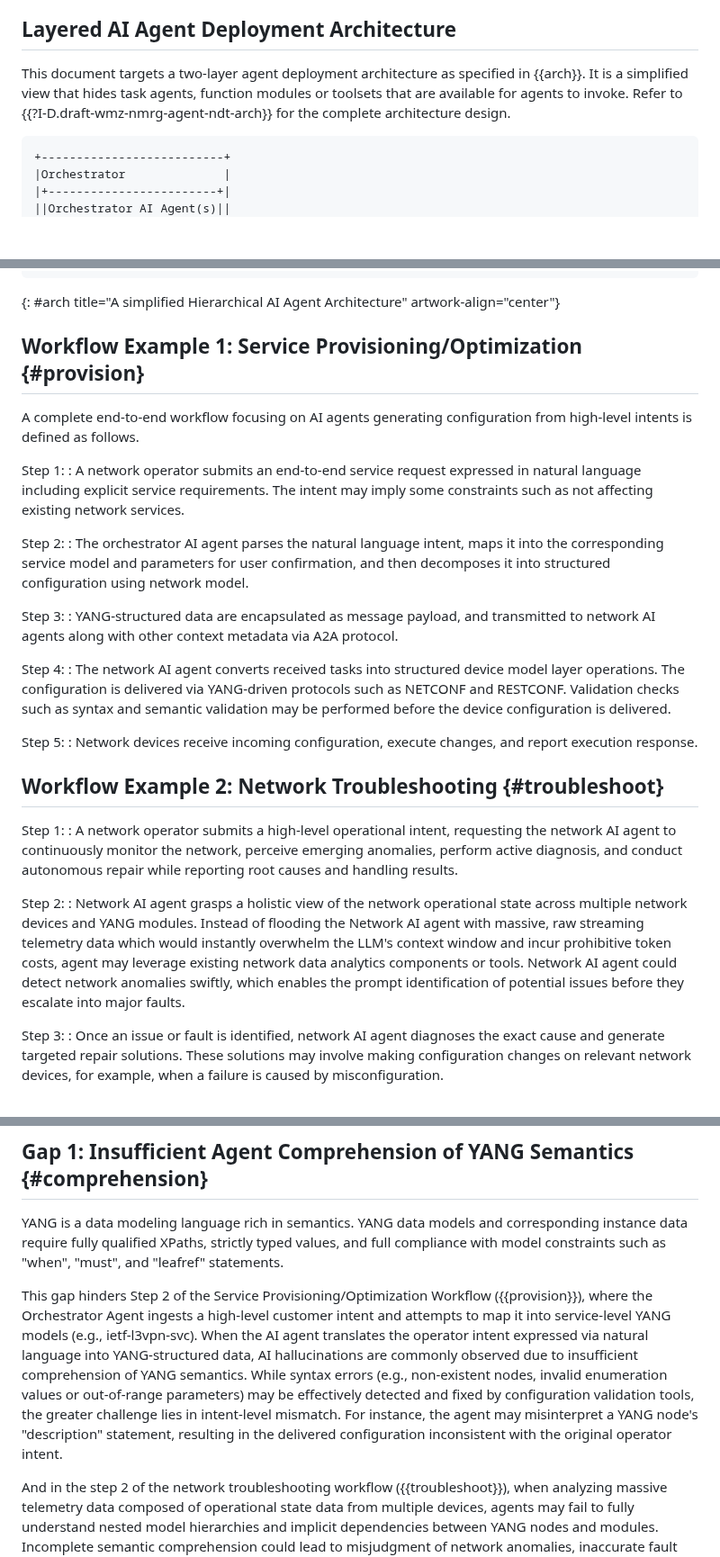
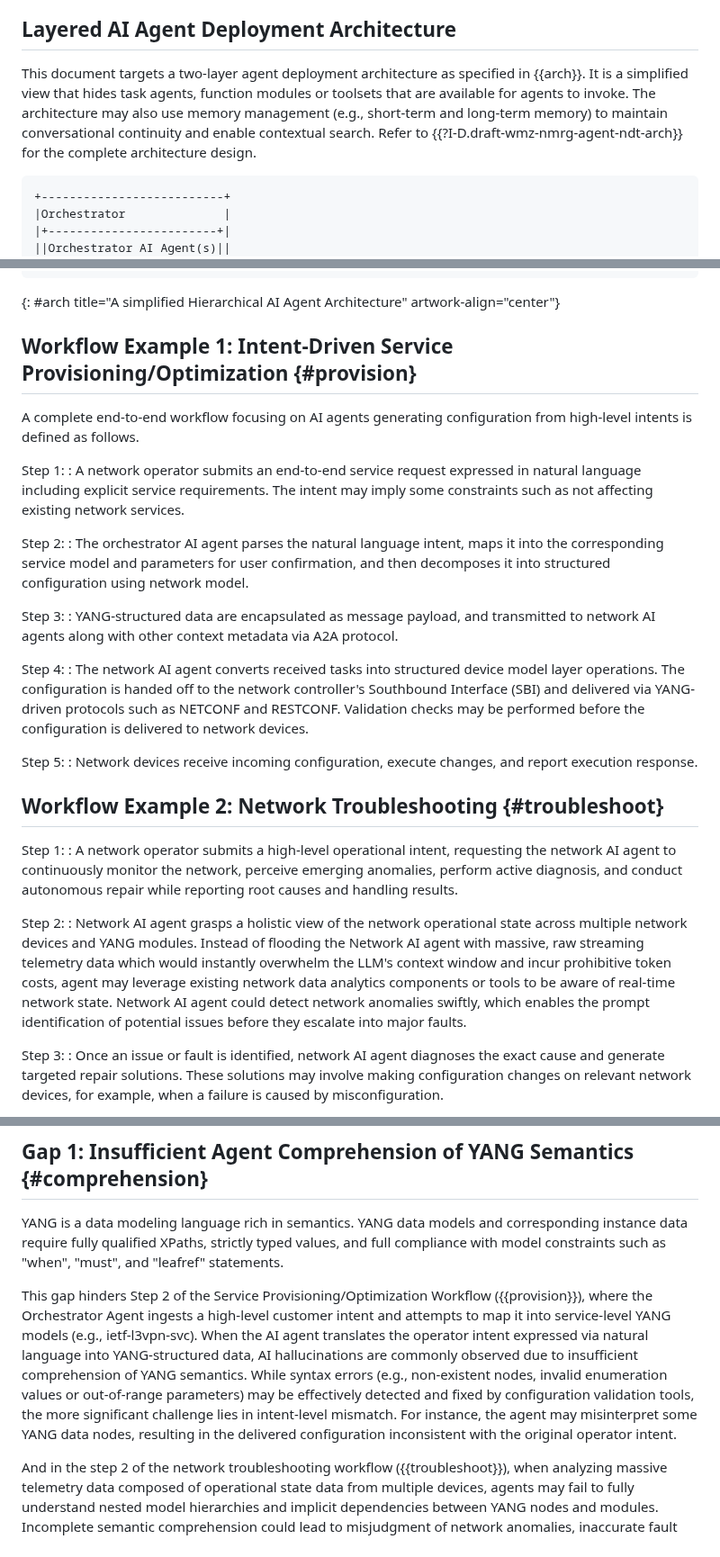
Before and after one commit to QiufangMa/AgentImpact2YANG, a Markdown page: draft-xxx-yang-agent-challenges.md, 3 parts joined by grey strips. Shown at 90% size. Drawn GitHub-style; blank space fills up the shorter version.

Commit message:
update based on some inputs

```diff
--- a/draft-xxx-yang-agent-challenges.md
+++ b/draft-xxx-yang-agent-challenges.md
@@ -110,7 +110,8 @@ This section uses a simplified layered agentic AI reference architecture complia
 
 ## Layered AI Agent Deployment Architecture
 
-This document targets a two-layer agent deployment architecture as specified in {{arch}}. It is a simplified view that hides task agents, function modules or toolsets that are available for agents to invoke. Refer to {{?I-D.draft-wmz-nmrg-agent-ndt-arch}} for the complete architecture design.
+This document targets a two-layer agent deployment architecture as specified in {{arch}}. It is a simplified view that hides task agents, function modules or toolsets that are available for agents to invoke. The architecture may also use memory management (e.g., short-term and long-term memory) to maintain conversational continuity and enable contextual search.
+Refer to {{?I-D.draft-wmz-nmrg-agent-ndt-arch}} for the complete architecture design.
 
 
 ~~~~
@@ -140,7 +141,7 @@ This document targets a two-layer agent deployment architecture as specified in
 {: #arch title="A simplified Hierarchical AI Agent Architecture" artwork-align="center"}
 
 
-## Workflow Example 1: Service Provisioning/Optimization {#provision}
+## Workflow Example 1: Intent-Driven Service Provisioning/Optimization {#provision}
 
 A complete end-to-end workflow focusing on AI agents generating configuration from high-level intents is defined as follows.
 
@@ -154,7 +155,7 @@ Step 3:
 : YANG-structured data are encapsulated as message payload, and transmitted to network AI agents along with other context metadata via A2A protocol.
 
 Step 4:
-: The network AI agent converts received tasks into structured device model layer operations. The configuration is delivered via YANG-driven protocols such as NETCONF and RESTCONF. Validation checks such as syntax and semantic validation may be performed before the device configuration is delivered.
+: The network AI agent converts received tasks into structured device model layer operations. The configuration is handed off to the network controller's Southbound Interface (SBI) and delivered via YANG-driven protocols such as NETCONF and RESTCONF. Validation checks may be performed before the configuration is delivered to network devices.
 
 Step 5:
 : Network devices receive incoming configuration, execute changes, and report execution response.
@@ -165,7 +166,7 @@ Step 1:
 : A network operator submits a high-level operational intent, requesting the network AI agent to continuously monitor the network, perceive emerging anomalies, perform active diagnosis, and conduct autonomous repair while reporting root causes and handling results.
 
 Step 2:
-: Network AI agent grasps a holistic view of the network operational state across multiple network devices and YANG modules. Instead of flooding the Network AI agent with massive, raw streaming telemetry data which would instantly overwhelm the LLM's context window and incur prohibitive token costs, agent may leverage existing network data analytics components or tools. Network AI agent could detect network anomalies swiftly, which enables the prompt identification of potential issues before they escalate into major faults.
+: Network AI agent grasps a holistic view of the network operational state across multiple network devices and YANG modules. Instead of flooding the Network AI agent with massive, raw streaming telemetry data which would instantly overwhelm the LLM's context window and incur prohibitive token costs, agent may leverage existing network data analytics components or tools to be aware of real-time network state. Network AI agent could detect network anomalies swiftly, which enables the prompt identification of potential issues before they escalate into major faults.
 
 
 Step 3:
@@ -181,7 +182,7 @@ Step 4:
 YANG is a data modeling language rich in semantics. YANG data models and corresponding instance data require fully qualified XPaths, strictly typed values, and full compliance with model constraints such as "when", "must", and "leafref" statements.
 
 This gap hinders Step 2 of the Service Provisioning/Optimization Workflow ({{provision}}), where the Orchestrator Agent ingests a high-level customer intent and attempts to map it into service-level YANG models (e.g., ietf-l3vpn-svc).
-When the AI agent translates the operator intent expressed via natural language into YANG-structured data, AI hallucinations are commonly observed due to insufficient comprehension of YANG semantics. While syntax errors (e.g., non-existent nodes, invalid enumeration values or out-of-range parameters) may be effectively detected and fixed by configuration validation tools, the greater challenge lies in intent-level mismatch. For instance, the agent may misinterpret a YANG node's "description" statement, resulting in the delivered configuration inconsistent with the original operator intent.
+When the AI agent translates the operator intent expressed via natural language into YANG-structured data, AI hallucinations are commonly observed due to insufficient comprehension of YANG semantics. While syntax errors (e.g., non-existent nodes, invalid enumeration values or out-of-range parameters) may be effectively detected and fixed by configuration validation tools, the more significant challenge lies in intent-level mismatch. For instance, the agent may misinterpret some YANG data nodes, resulting in the delivered configuration inconsistent with the original operator intent.
 
 And in the step 2 of the network troubleshooting workflow ({{troubleshoot}}), when analyzing massive telemetry data composed of operational state data from multiple devices, agents may fail to fully understand nested model hierarchies and implicit dependencies between YANG nodes and modules. Incomplete semantic comprehension could lead to misjudgment of network anomalies, inaccurate fault localization, and flawed repair solutions derived from misinterpreted state data.
 
```
Also changed, not shown: other parts of draft-xxx-yang-agent-challenges.md (+1 -1 lines).
